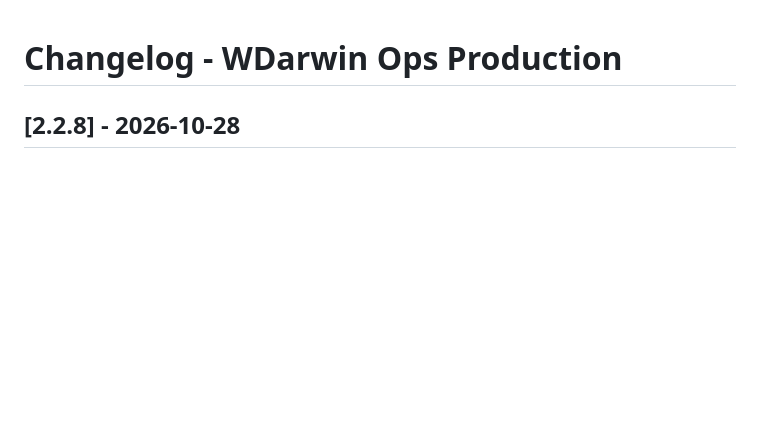
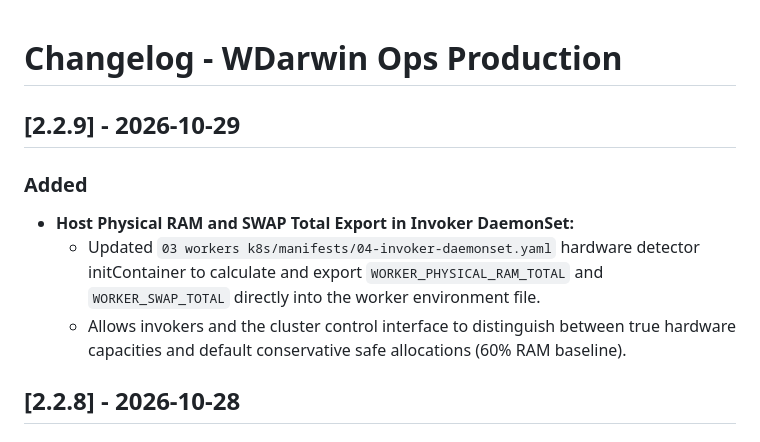
Before and after one commit to wisrovi/wyoloservice2_production, a Markdown page: CHANGELOG.md, the part around the change. Drawn GitHub-style; blank space fills up the shorter version.

Commit message:
[DOCS] Add v2.2.9 changelog documenting physical memory exports in daemonset

```diff
--- a/CHANGELOG.md
+++ b/CHANGELOG.md
@@ -1,4 +1,10 @@
 # Changelog - WDarwin Ops Production
+
+## [2.2.9] - 2026-10-29
+### Added
+- **Host Physical RAM and SWAP Total Export in Invoker DaemonSet:**
+  - Updated `03 workers k8s/manifests/04-invoker-daemonset.yaml` hardware detector initContainer to calculate and export `WORKER_PHYSICAL_RAM_TOTAL` and `WORKER_SWAP_TOTAL` directly into the worker environment file.
+  - Allows invokers and the cluster control interface to distinguish between true hardware capacities and default conservative safe allocations (60% RAM baseline).
 
 ## [2.2.8] - 2026-10-28
 ### Fixed
```
